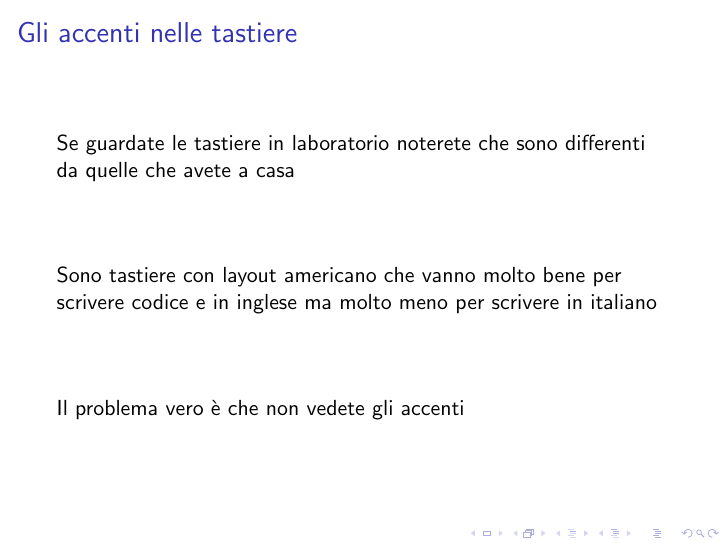
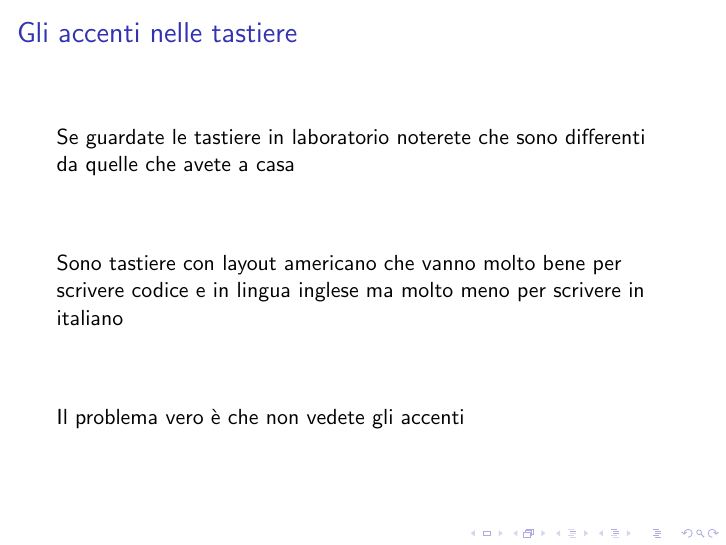
Before and after one commit to R-and-LaTeX/CorsoDiLatex, LaTeX slides (LayoutTastiera/layoutTastiera.tex, which reads LayoutTastiera/res/slides/1-ProblemaAccenti.tex): page 2 of 10. Compiled offline with pdfLaTeX; a LaTeX package or settings file that is missing is left out.

Commit message:
Make change requested by @Polpetta

```diff
--- a/LayoutTastiera/res/slides/1-ProblemaAccenti.tex
+++ b/LayoutTastiera/res/slides/1-ProblemaAccenti.tex
@@ -6,7 +6,7 @@ che avete a casa
 \vfill
 
 Sono tastiere con layout americano che vanno molto bene per scrivere codice
-e in inglese ma molto meno per scrivere in italiano
+e in lingua inglese ma molto meno per scrivere in italiano
 
 \vfill
 
```
